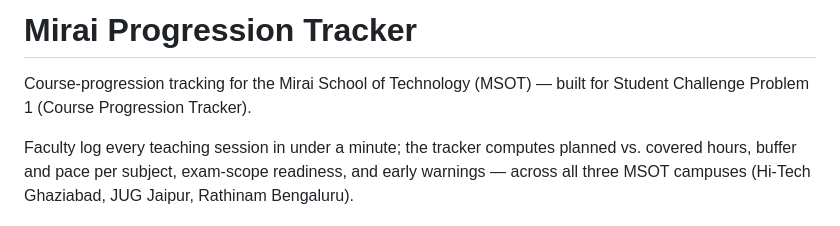
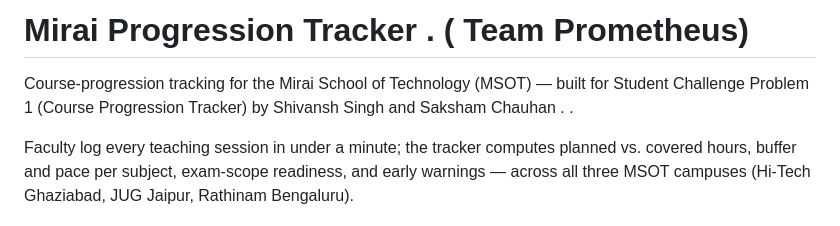
Before and after one commit to shivvpokhariya-lgtm/mirai-progression-tracker, a Markdown page: README.md, the part around the change. Drawn GitHub-style.

Commit message:
Revise README with new title and author details
Updated project title and added authors' names.

```diff
--- a/README.md
+++ b/README.md
@@ -1,6 +1,6 @@
-# Mirai Progression Tracker
+# Mirai Progression Tracker . ( Team Prometheus)
 
-Course-progression tracking for the Mirai School of Technology (MSOT) — built for Student Challenge Problem 1 (Course Progression Tracker).
+Course-progression tracking for the Mirai School of Technology (MSOT) — built for Student Challenge Problem 1 (Course Progression Tracker) by Shivansh Singh and Saksham Chauhan . .
 
 Faculty log every teaching session in under a minute; the tracker computes planned vs. covered hours, buffer and pace per subject, exam-scope readiness, and early warnings — across all three MSOT campuses (Hi-Tech Ghaziabad, JUG Jaipur, Rathinam Bengaluru).
 
```
